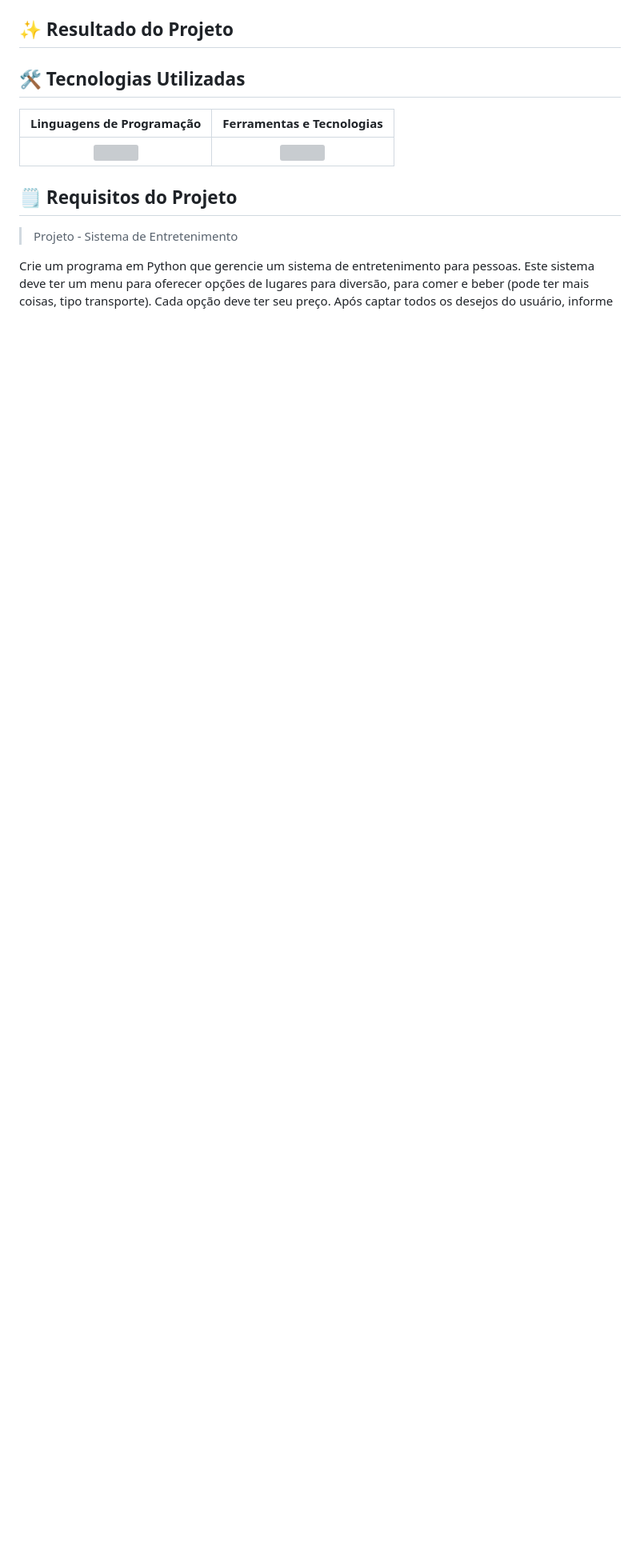
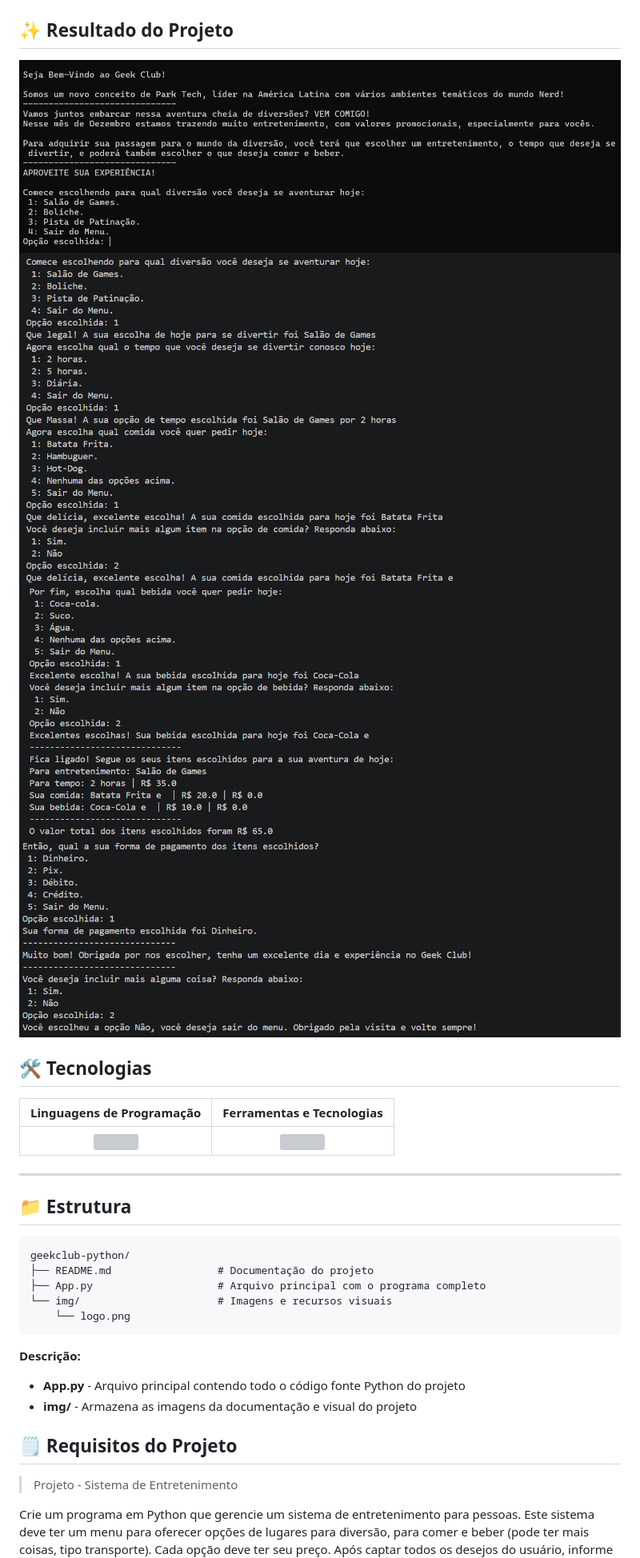
Before and after one commit to rhayssakramer/geekclub-python, a Markdown page: README.md, the part around one of its changes. Shown at 80% size. GitHub-like rendering; pictures changed too: img/image-1.png (added), img/image-2.png (added), img/image-3.png (added); blank space fills up the shorter version; grey boxes are pictures that could not be loaded.

Commit message:
docs: update README.md and add project images

````diff
--- a/README.md
+++ b/README.md
@@ -4,11 +32,32 @@ Após finalização do projeto [GeekClub - Menu em Java](https://github.com/rhay
 
 ## ✨ Resultado do Projeto
 
-## 🛠️ Tecnologias Utilizadas
+<img src="./img/image-1.png">
+<img src="./img/image-2.png">
+<img src="./img/image-3.png">
+<img src="./img/image-4.png">
+
+## 🛠️ Tecnologias
 
 | Linguagens de Programação | Ferramentas e Tecnologias |
 | :-----------------: | :-----------------------: |
-| <img height="40" src="https://github.com/rhayssakramer/rhayssakramer/blob/main/assets/icon/Python-Dark.svg"> | <img height="40" src="https://github.com/rhayssakramer/rhayssakramer/blob/main/assets/icon/VSCode-Dark.svg">
+| <img height="40" src="https://skillicons.dev/icons?i=python"> | <img height="40" src="https://skillicons.dev/icons?i=vscode">
+
+---
+
+## 📁 Estrutura
+
+```
+geekclub-python/
+├── README.md                 # Documentação do projeto
+├── App.py                    # Arquivo principal com o programa completo
+└── img/                      # Imagens e recursos visuais
+    └── logo.png
+```
+
+**Descrição:**
+- **App.py** - Arquivo principal contendo todo o código fonte Python do projeto
+- **img/** - Armazena as imagens da documentação e visual do projeto
 
 ## 🗒️ Requisitos do Projeto
 
````
Also changed, not shown: other parts of README.md (+60 -13 lines).
